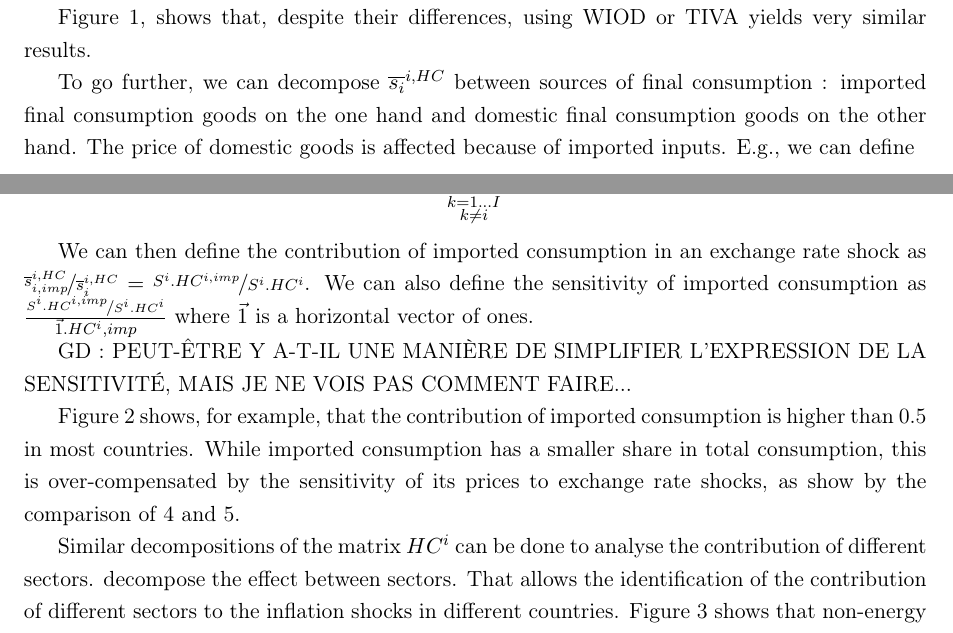
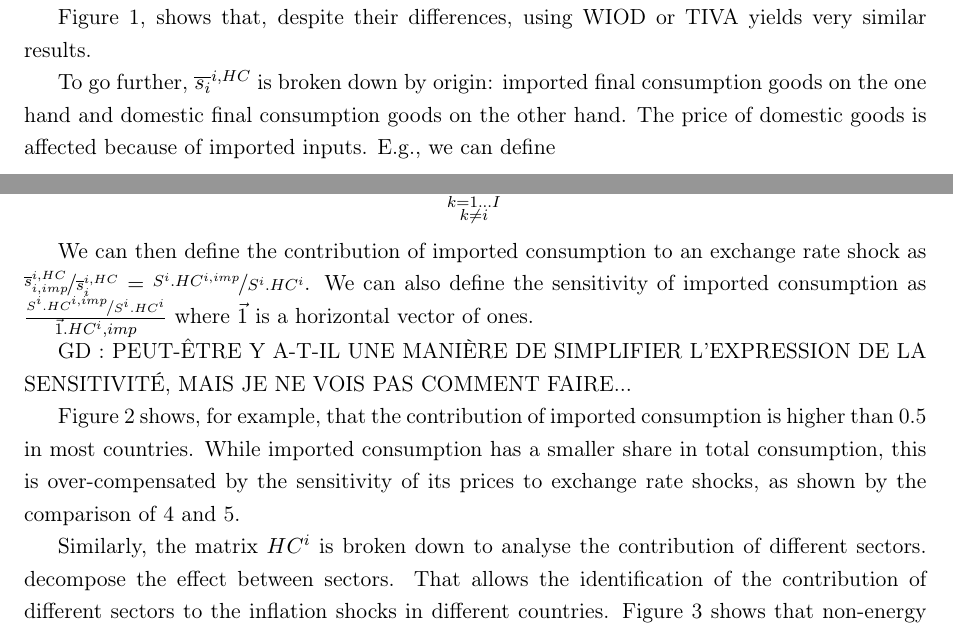
Before and after one commit to gdaudin/OFCE_CommerceVA, a LaTeX paper (Rédaction/WIOD_2018.tex): two parts of pages 12 and 13 of 25, joined at a grey line, cut so that both start at the same text. Compiled offline with pdfLaTeX.

Commit message:
Update WIOD_2018.tex

```diff
--- a/Rédaction/WIOD_2018.tex
+++ b/Rédaction/WIOD_2018.tex
@@ -424,7 +424,7 @@ Figure \ref{fig:comp_WIOD_TIVA}, shows that, despite their differences, using WI
 \end{figure}
 
 
-To go further, we can decompose $\overline{s_{i}}^{i,HC}$ between sources of final consumption : imported final consumption goods on the one hand and domestic final consumption goods on the other hand. The price of domestic goods is affected because of imported inputs. E.g., we can define
+To go further, $\overline{s_{i}}^{i,HC}$ is broken down by origin: imported final consumption goods on the one hand and domestic final consumption goods on the other hand. The price of domestic goods is affected because of imported inputs. E.g., we can define
 \begin{eqnarray}
 \overline{s}_i^{i,HC}=\overline{s}_{i,imp}^{i,HC} + \overline{s}_{i,dom}^{i,HC} = S^i.HC^{i,dom}+ S^i.HC^{i,imp}\\
 \end{eqnarray}
@@ -451,13 +451,13 @@ For example,
 \label{equ:share_of_imported}
  \end{equation}
 
-We can then define the contribution of imported consumption in an exchange rate shock as $\nicefrac{\overline{s}_{i,imp}^{i,HC}}{\overline{s}_{i}^{i,HC}} = \nicefrac{S^i.HC^{i,imp}}{S^i.HC^{i}}$. We can also define the sensitivity of imported consumption as $ \frac{\nicefrac{S^i.HC^{i,imp}}{S^i.HC^{i}}}{\vec{1}.HC^i,imp}$ where $\vec 1$ is a horizontal vector of ones.
+We can then define the contribution of imported consumption to an exchange rate shock as $\nicefrac{\overline{s}_{i,imp}^{i,HC}}{\overline{s}_{i}^{i,HC}} = \nicefrac{S^i.HC^{i,imp}}{S^i.HC^{i}}$. We can also define the sensitivity of imported consumption as $ \frac{\nicefrac{S^i.HC^{i,imp}}{S^i.HC^{i}}}{\vec{1}.HC^i,imp}$ where $\vec 1$ is a horizontal vector of ones.
 
 GD : PEUT-ÊTRE Y A-T-IL UNE MANIÈRE DE SIMPLIFIER L'EXPRESSION DE LA SENSITIVITÉ, MAIS JE NE VOIS PAS COMMENT FAIRE...
 
-Figure \ref{fig:share_impt} shows, for example, that the contribution of imported consumption is higher than 0.5 in most countries. While imported consumption has a smaller share in total consumption, this is over-compensated by the sensitivity of its prices to exchange rate shocks, as show by the comparison of \ref{fig:intensity_dom} and \ref{fig:intensity_impt}.
+Figure \ref{fig:share_impt} shows, for example, that the contribution of imported consumption is higher than 0.5 in most countries. While imported consumption has a smaller share in total consumption, this is over-compensated by the sensitivity of its prices to exchange rate shocks, as shown by the comparison of \ref{fig:intensity_dom} and \ref{fig:intensity_impt}.
 
-Similar decompositions of the matrix $HC^i$ can be done to analyse the contribution of different sectors. decompose the effect between sectors. That allows the identification of the contribution of different sectors to the inflation shocks in different countries.
+Similarly, the matrix $HC^i$ is broken down to analyse the contribution of different sectors. decompose the effect between sectors. That allows the identification of the contribution of different sectors to the inflation shocks in different countries.
 Figure \ref{fig:share_sector} shows that non-energy industrial goods and services have the highest contribution. Energy is very sensitive to exchange rate shocks (see \ref{fig:intensity_dom} and \ref{fig:intensity_impt}), but its share in consumption is too small for its contribution to the final reaction to be large.
 
 
```
Also changed, not shown: Rédaction/WIOD_2018.tex (2 more changed lines).
